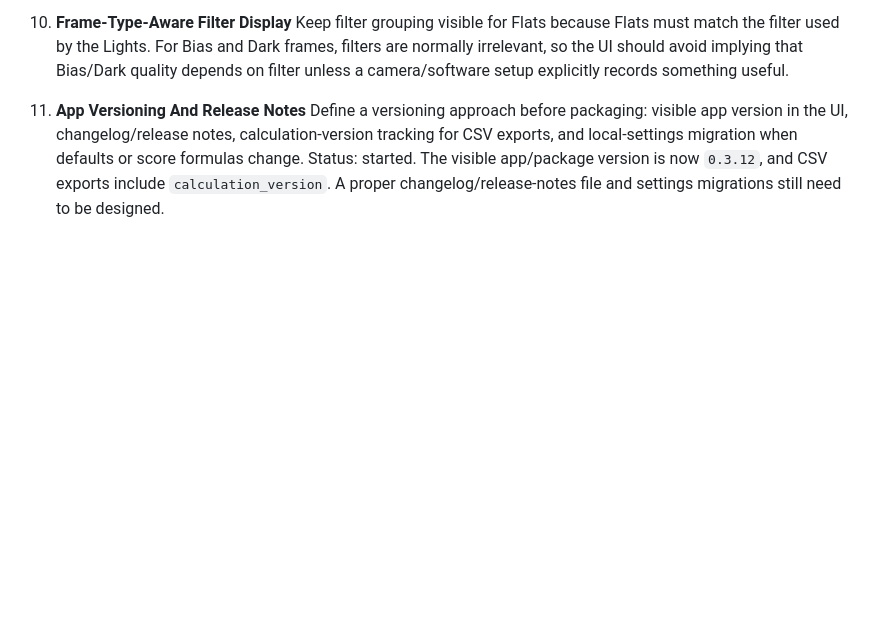
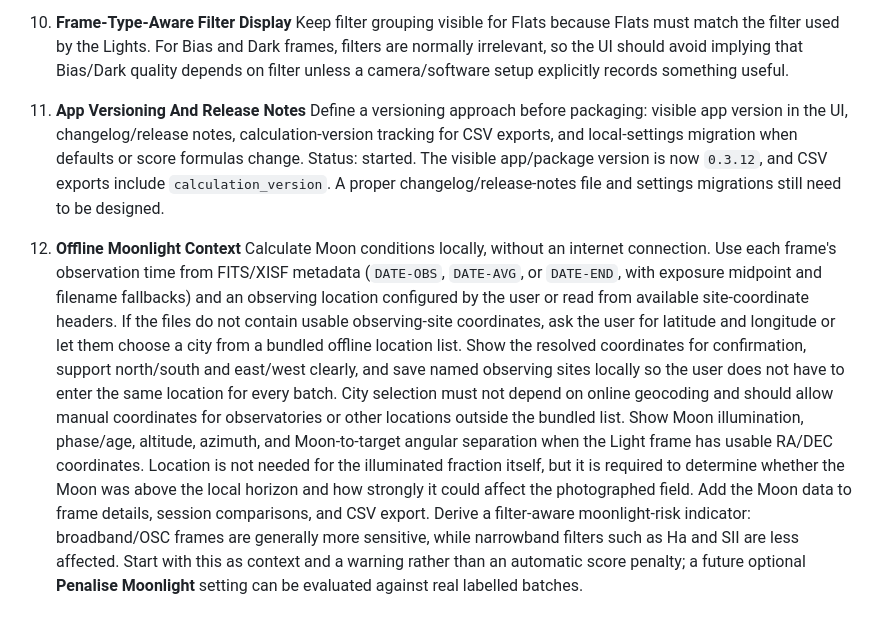
Before and after one commit to m21conjunction/astrom21, a Markdown page: WISHLIST.md, the part around one of its changes. Rendered like a GitHub page; blank space fills up the shorter version.

Commit message:
v0.3.12 with updated wishlist

```diff
--- a/WISHLIST.md
+++ b/WISHLIST.md
@@ -111,3 +111,9 @@ Best options:
 17. **App Versioning And Release Notes**
    Define a versioning approach before packaging: visible app version in the UI, changelog/release notes, calculation-version tracking for CSV exports, and local-settings migration when defaults or score formulas change.
    Status: started. The visible app/package version is now `0.3.12`, and CSV exports include `calculation_version`. A proper changelog/release-notes file and settings migrations still need to be designed.
+
+23. **Offline Moonlight Context**
+   Calculate Moon conditions locally, without an internet connection. Use each frame's observation time from FITS/XISF metadata (`DATE-OBS`, `DATE-AVG`, or `DATE-END`, with exposure midpoint and filename fallbacks) and an observing location configured by the user or read from available site-coordinate headers.
+   If the files do not contain usable observing-site coordinates, ask the user for latitude and longitude or let them choose a city from a bundled offline location list. Show the resolved coordinates for confirmation, support north/south and east/west clearly, and save named observing sites locally so the user does not have to enter the same location for every batch. City selection must not depend on online geocoding and should allow manual coordinates for observatories or other locations outside the bundled list.
+   Show Moon illumination, phase/age, altitude, azimuth, and Moon-to-target angular separation when the Light frame has usable RA/DEC coordinates. Location is not needed for the illuminated fraction itself, but it is required to determine whether the Moon was above the local horizon and how strongly it could affect the photographed field.
+   Add the Moon data to frame details, session comparisons, and CSV export. Derive a filter-aware moonlight-risk indicator: broadband/OSC frames are generally more sensitive, while narrowband filters such as Ha and SII are less affected. Start with this as context and a warning rather than an automatic score penalty; a future optional **Penalise Moonlight** setting can be evaluated against real labelled batches.
```
Also changed, not shown: other parts of WISHLIST.md (+1 -1 lines).
